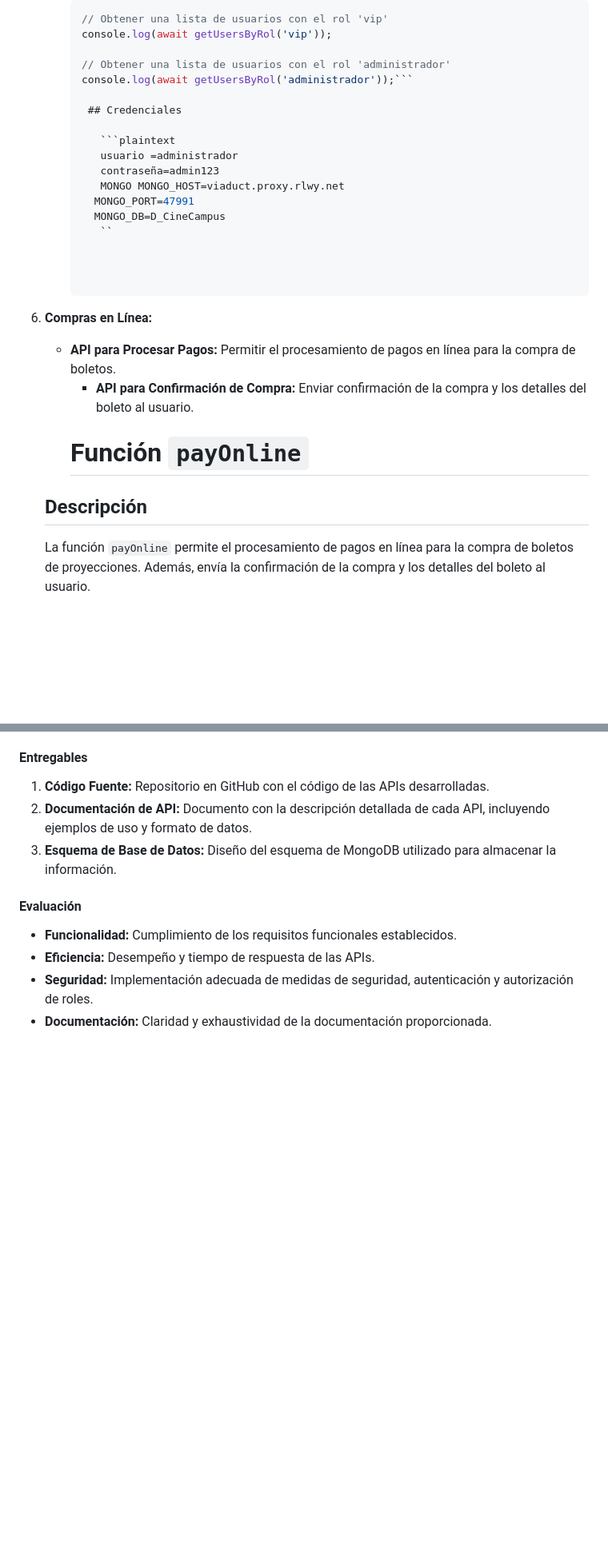
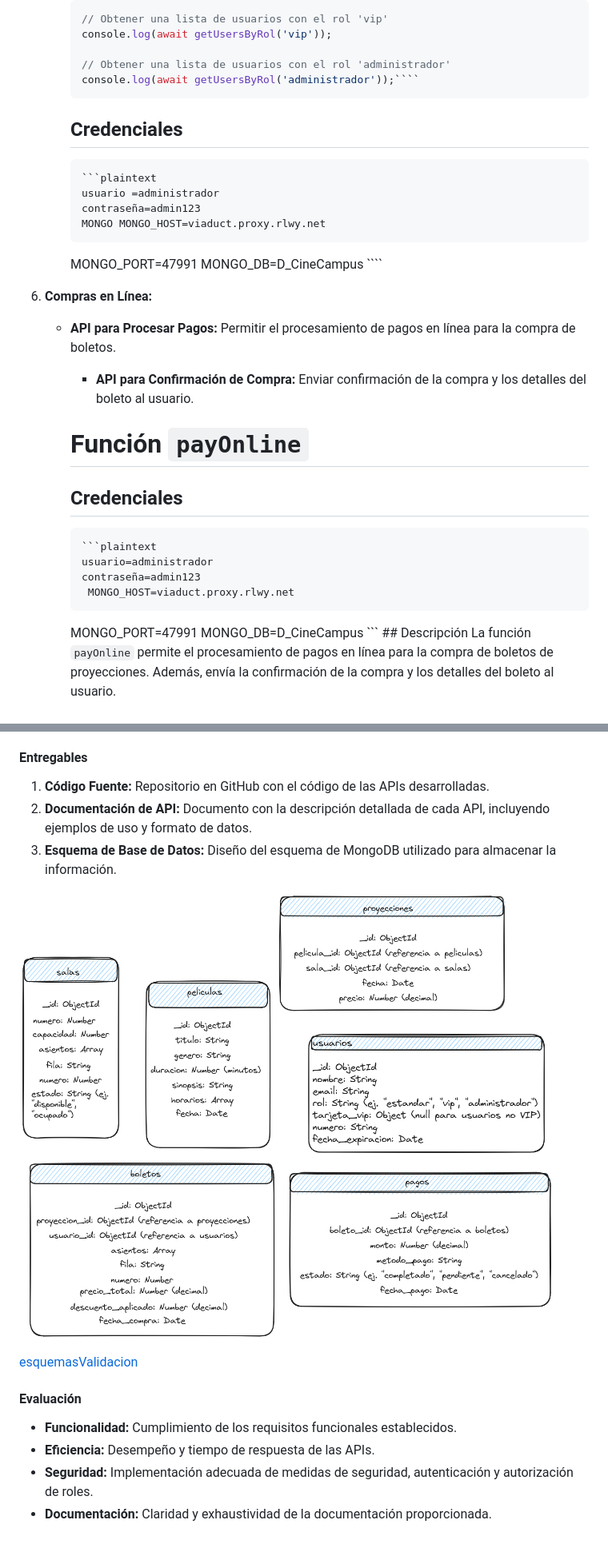
Before and after one commit to Dannaardil/CineCampus, a Markdown page: README.md, 2 parts joined by grey strips. Shown: that part at 80% size. GitHub-like rendering; pictures changed too: image.png (added); blank space fills up the shorter version.

`````diff
--- a/README.md
+++ b/README.md
@@ -369,7 +441,8 @@ Desarrollar una serie de APIs para la aplicación web de CineCampus utilizando M
       console.log(await getUsersByRol('vip'));
 
       // Obtener una lista de usuarios con el rol 'administrador'
-      console.log(await getUsersByRol('administrador'));```
+      console.log(await getUsersByRol('administrador'));````
+      ````
 
        ## Credenciales
 
@@ -379,7 +452,7 @@ Desarrollar una serie de APIs para la aplicación web de CineCampus utilizando M
          MONGO MONGO_HOST=viaduct.proxy.rlwy.net
         MONGO_PORT=47991
         MONGO_DB=D_CineCampus
-         ``
+         ````
 
 
 
@@ -388,7 +461,15 @@ Desarrollar una serie de APIs para la aplicación web de CineCampus utilizando M
       - **API para Confirmación de Compra:** Enviar confirmación de la compra y los detalles del boleto al usuario.
       #  Función `payOnline`
 
-   ## Descripción
+      ## Credenciales
+
+         ```plaintext
+         usuario=administrador
+         contraseña=admin123
+          MONGO_HOST=viaduct.proxy.rlwy.net
+        MONGO_PORT=47991
+        MONGO_DB=D_CineCampus
+         ```   ## Descripción
    La función `payOnline` permite el procesamiento de pagos en línea para la compra de boletos de proyecciones. Además, envía la confirmación de la compra y los detalles del boleto al usuario.
 
    ## Parámetros
@@ -431,6 +515,9 @@ Desarrollar una serie de APIs para la aplicación web de CineCampus utilizando M
 2. **Documentación de API:** Documento con la descripción detallada de cada API, incluyendo ejemplos de uso y formato de datos.
 3. **Esquema de Base de Datos:** Diseño del esquema de MongoDB utilizado para almacenar la información.
 
+![alt text](image.png)
+
+[esquemasValidacion](EsquemasValidator.md)
 #### Evaluación
 
 - **Funcionalidad:** Cumplimiento de los requisitos funcionales establecidos.
`````
Also changed, not shown: other parts of README.md (+121 -46 lines), 2 other files.
